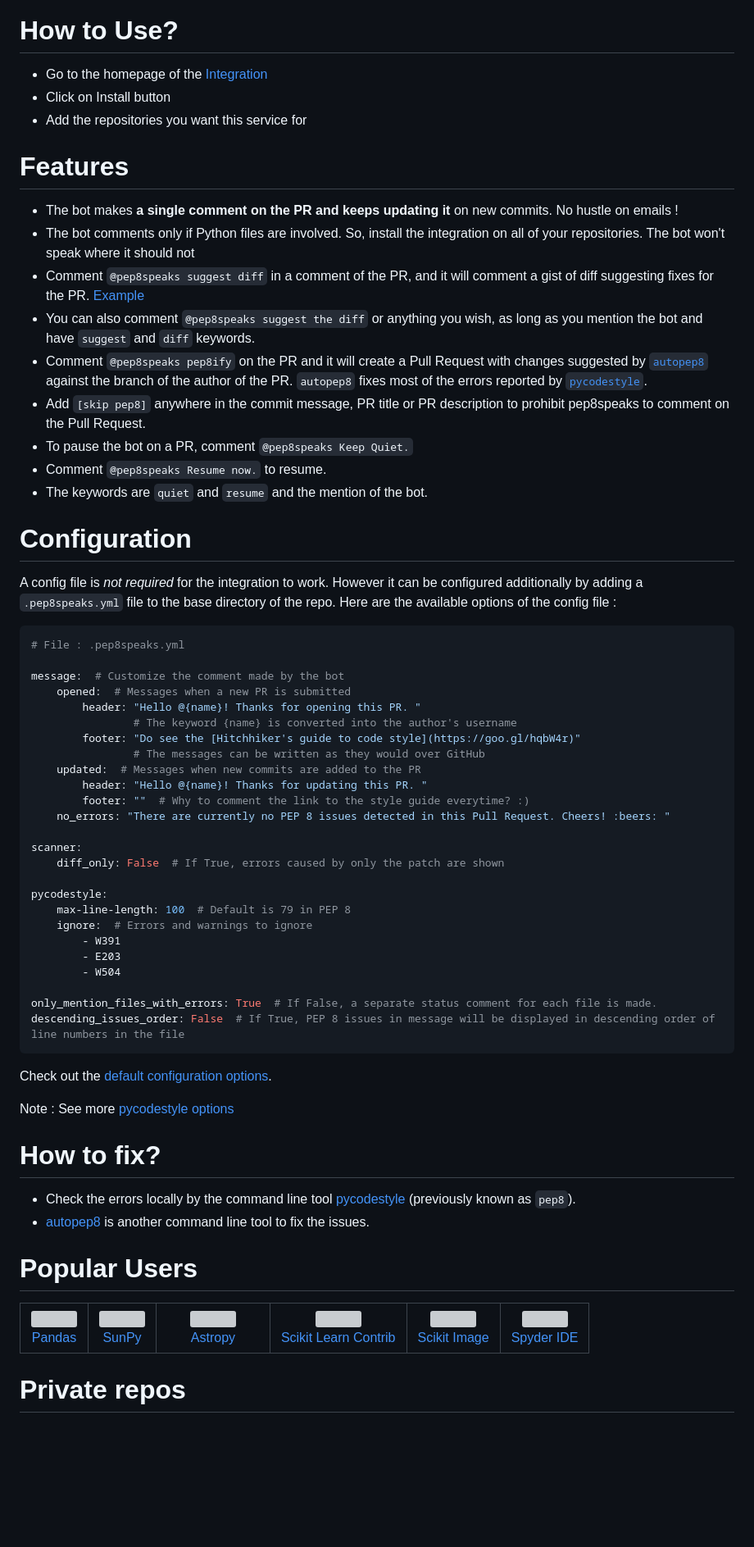
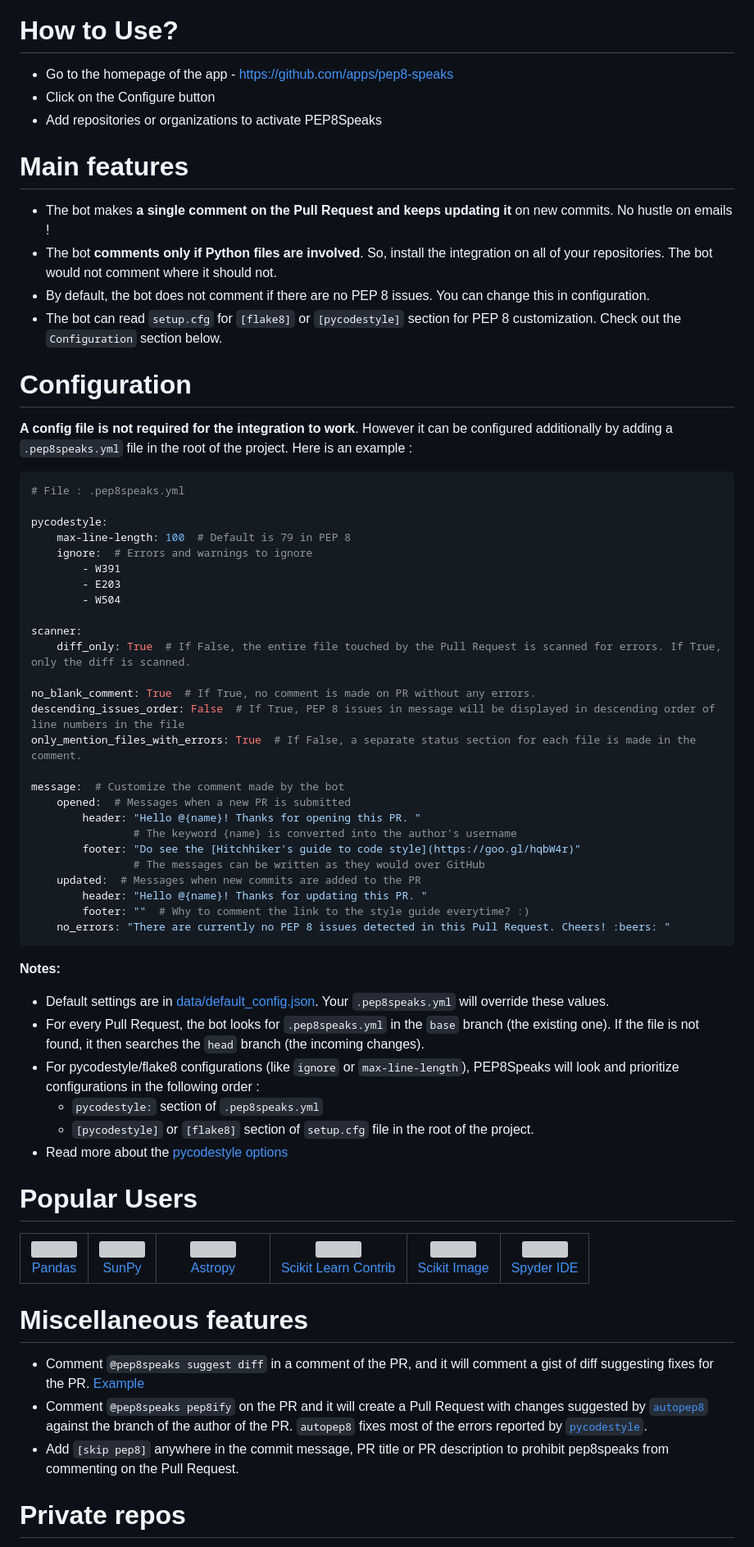
Before and after one commit to pep8speaks-org/pep8speaks, a Markdown page: README.md, the part around the change printed below. Shown: that part at 82% size. Rendered like a GitHub page; blank space fills up the shorter version; grey boxes are pictures that could not be loaded.

Commit message:
Update README with latest instructions

````diff
--- a/README.md
+++ b/README.md
@@ -12,28 +12,36 @@ A GitHub :octocat: integration to automatically review Python code style over Pu
 
 # How to Use?
 
- - Go to the homepage of the [Integration](https://github.com/integration/pep8-speaks)
- - Click on Install button
- - Add the repositories you want this service for
+ - Go to the homepage of the app - https://github.com/apps/pep8-speaks
+ - Click on the Configure button
+ - Add repositories or organizations to activate PEP8Speaks
 
-# Features
+# Main features
 
- - The bot makes **a single comment on the PR and keeps updating it** on new commits. No hustle on emails !
- - The bot comments only if Python files are involved. So, install the integration on all of your repositories. The bot won't speak where it should not
- - Comment `@pep8speaks suggest diff` in a comment of the PR, and it will comment a gist of diff suggesting fixes for the PR. [Example](https://github.com/OrkoHunter/test-pep8speaks/pull/22#issuecomment-270826241)
-  - You can also comment `@pep8speaks suggest the diff` or anything you wish, as long as you mention the bot and have `suggest` and `diff` keywords.
- - Comment `@pep8speaks pep8ify` on the PR and it will create a Pull Request with changes suggested by [`autopep8`](https://github.com/hhatto/autopep8) against the branch of the author of the PR. `autopep8` fixes most of the errors reported by [`pycodestyle`](https://github.com/PyCQA/pycodestyle).
- - Add `[skip pep8]` anywhere in the commit message, PR title or PR description to prohibit pep8speaks to comment on the Pull Request.
- - To pause the bot on a PR, comment `@pep8speaks Keep Quiet.`
- - Comment `@pep8speaks Resume now.` to resume.
-  - The keywords are `quiet` and `resume` and the mention of the bot.
-
+- The bot makes **a single comment on the Pull Request and keeps updating it** on new commits. No hustle on emails !
+- The bot **comments only if Python files are involved**. So, install the integration on all of your repositories. The bot would not comment where it should not.
+- By default, the bot does not comment if there are no PEP 8 issues. You can change this in configuration.
+- The bot can read `setup.cfg` for `[flake8]` or `[pycodestyle]` section for PEP 8 customization. Check out the `Configuration` section below.
 
 # Configuration
-A config file is *not required* for the integration to work. However it can be configured additionally by adding a `.pep8speaks.yml` file to the base directory of the repo. Here are the available options of the config file :
+**A config file is not required for the integration to work**. However it can be configured additionally by adding a `.pep8speaks.yml` file in the root of the project. Here is an example :
 
 ```yaml
 # File : .pep8speaks.yml
+
+pycodestyle:
+    max-line-length: 100  # Default is 79 in PEP 8
+    ignore:  # Errors and warnings to ignore
+        - W391
+        - E203
+        - W504
+
+scanner:
+    diff_only: True  # If False, the entire file touched by the Pull Request is scanned for errors. If True, only the diff is scanned.
+
+no_blank_comment: True  # If True, no comment is made on PR without any errors.
+descending_issues_order: False  # If True, PEP 8 issues in message will be displayed in descending order of line numbers in the file
+only_mention_files_with_errors: True  # If False, a separate status section for each file is made in the comment.
 
 message:  # Customize the comment made by the bot
     opened:  # Messages when a new PR is submitted
@@ -45,29 +53,15 @@ message:  # Customize the comment made by the bot
         header: "Hello @{name}! Thanks for updating this PR. "
         footer: ""  # Why to comment the link to the style guide everytime? :)
     no_errors: "There are currently no PEP 8 issues detected in this Pull Request. Cheers! :beers: "
-
-scanner:
-    diff_only: False  # If True, errors caused by only the patch are shown
-
-pycodestyle:
-    max-line-length: 100  # Default is 79 in PEP 8
-    ignore:  # Errors and warnings to ignore
-        - W391
-        - E203
-        - W504
-
-only_mention_files_with_errors: True  # If False, a separate status comment for each file is made.
-descending_issues_order: False  # If True, PEP 8 issues in message will be displayed in descending order of line numbers in the file
 ```
 
-Check out the [default configuration options](https://github.com/OrkoHunter/pep8speaks/blob/master/data/default_config.json).
-
-Note : See more [pycodestyle options](https://pycodestyle.readthedocs.io/en/latest/intro.html#example-usage-and-output)
-
-# How to fix?
-
- - Check the errors locally by the command line tool [pycodestyle](https://github.com/PyCQA/pycodestyle) (previously known as `pep8`).
- - [autopep8](https://github.com/hhatto/autopep8) is another command line tool to fix the issues.
+**Notes:**
+- Default settings are in [data/default_config.json](data/default_config.json). Your `.pep8speaks.yml` will override these values.
+- For every Pull Request, the bot looks for `.pep8speaks.yml` in the `base` branch (the existing one). If the file is not found, it then searches the `head` branch (the incoming changes).
+- For pycodestyle/flake8 configurations (like `ignore` or `max-line-length`), PEP8Speaks will look and prioritize configurations in the following order :
+  - `pycodestyle:` section of `.pep8speaks.yml`
+  - `[pycodestyle]` or `[flake8]` section of `setup.cfg` file in the root of the project.
+- Read more about the [pycodestyle options](https://pycodestyle.readthedocs.io/en/latest/intro.html#example-usage-and-output)
 
 # Popular Users
 
@@ -108,5 +102,10 @@ Note : See more [pycodestyle options](https://pycodestyle.readthedocs.io/en/late
   </tbody>
 </table>
 
+# Miscellaneous features
+
+ - Comment `@pep8speaks suggest diff` in a comment of the PR, and it will comment a gist of diff suggesting fixes for the PR. [Example](https://github.com/OrkoHunter/test-pep8speaks/pull/22#issuecomment-270826241)
+ - Comment `@pep8speaks pep8ify` on the PR and it will create a Pull Request with changes suggested by [`autopep8`](https://github.com/hhatto/autopep8) against the branch of the author of the PR. `autopep8` fixes most of the errors reported by [`pycodestyle`](https://github.com/PyCQA/pycodestyle).
+- Add `[skip pep8]` anywhere in the commit message, PR title or PR description to prohibit pep8speaks from commenting on the Pull Request.
 
 # Private repos
````
Also changed, not shown: other parts of README.md (+17 -10 lines), data/logo.png (renamed from data/my_logo.png), data/readme.png (deleted), 1 other file.
